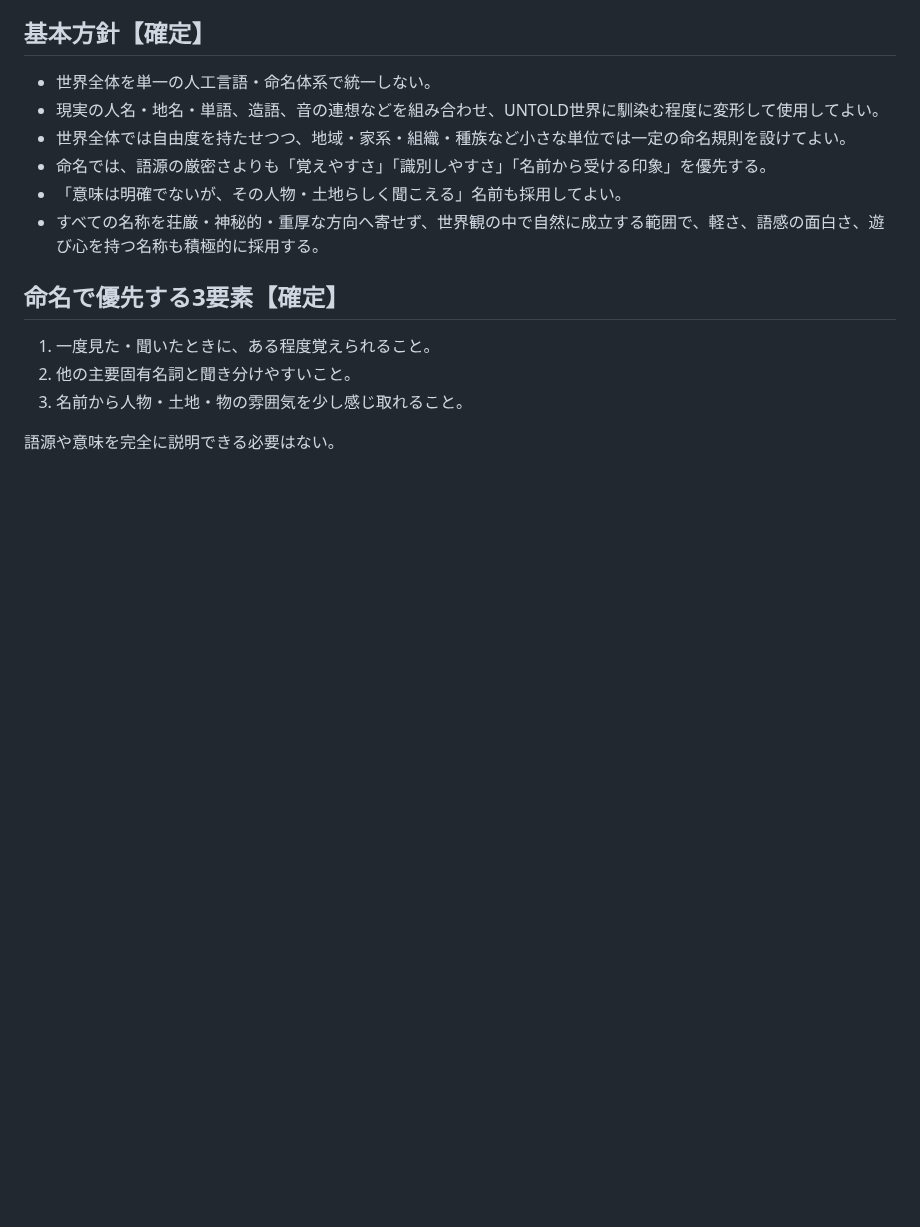
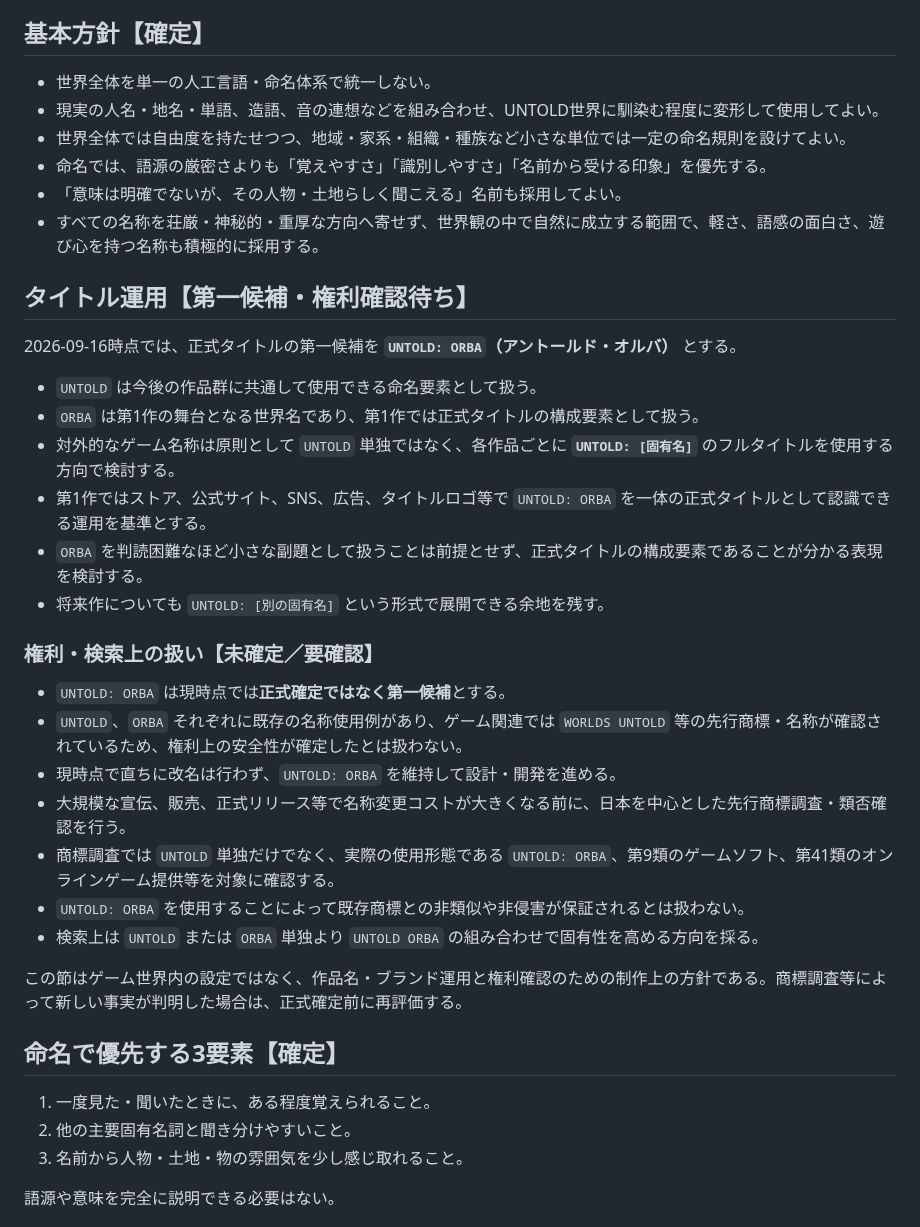
Before and after one commit to fg79sw4nvw-dot/untold-wiki, a Markdown page: pages/naming-guidelines.md, the part around the change. GitHub-like rendering; blank space fills up the shorter version.

Commit message:
Record provisional UNTOLD: ORBA title policy

```diff
--- a/pages/naming-guidelines.md
+++ b/pages/naming-guidelines.md
@@ -10,6 +10,29 @@
 - 命名では、語源の厳密さよりも「覚えやすさ」「識別しやすさ」「名前から受ける印象」を優先する。
 - 「意味は明確でないが、その人物・土地らしく聞こえる」名前も採用してよい。
 - すべての名称を荘厳・神秘的・重厚な方向へ寄せず、世界観の中で自然に成立する範囲で、軽さ、語感の面白さ、遊び心を持つ名称も積極的に採用する。
+
+## タイトル運用【第一候補・権利確認待ち】
+
+2026-09-16時点では、正式タイトルの第一候補を **`UNTOLD: ORBA`（アントールド・オルバ）** とする。
+
+- `UNTOLD` は今後の作品群に共通して使用できる命名要素として扱う。
+- `ORBA` は第1作の舞台となる世界名であり、第1作では正式タイトルの構成要素として扱う。
+- 対外的なゲーム名称は原則として `UNTOLD` 単独ではなく、各作品ごとに **`UNTOLD: [固有名]`** のフルタイトルを使用する方向で検討する。
+- 第1作ではストア、公式サイト、SNS、広告、タイトルロゴ等で `UNTOLD: ORBA` を一体の正式タイトルとして認識できる運用を基準とする。
+- `ORBA` を判読困難なほど小さな副題として扱うことは前提とせず、正式タイトルの構成要素であることが分かる表現を検討する。
+- 将来作についても `UNTOLD: [別の固有名]` という形式で展開できる余地を残す。
+
+### 権利・検索上の扱い【未確定／要確認】
+
+- `UNTOLD: ORBA` は現時点では**正式確定ではなく第一候補**とする。
+- `UNTOLD`、`ORBA` それぞれに既存の名称使用例があり、ゲーム関連では `WORLDS UNTOLD` 等の先行商標・名称が確認されているため、権利上の安全性が確定したとは扱わない。
+- 現時点で直ちに改名は行わず、`UNTOLD: ORBA` を維持して設計・開発を進める。
+- 大規模な宣伝、販売、正式リリース等で名称変更コストが大きくなる前に、日本を中心とした先行商標調査・類否確認を行う。
+- 商標調査では `UNTOLD` 単独だけでなく、実際の使用形態である `UNTOLD: ORBA`、第9類のゲームソフト、第41類のオンラインゲーム提供等を対象に確認する。
+- `UNTOLD: ORBA` を使用することによって既存商標との非類似や非侵害が保証されるとは扱わない。
+- 検索上は `UNTOLD` または `ORBA` 単独より `UNTOLD ORBA` の組み合わせで固有性を高める方向を採る。
+
+この節はゲーム世界内の設定ではなく、作品名・ブランド運用と権利確認のための制作上の方針である。商標調査等によって新しい事実が判明した場合は、正式確定前に再評価する。
 
 ## 命名で優先する3要素【確定】
 
```
